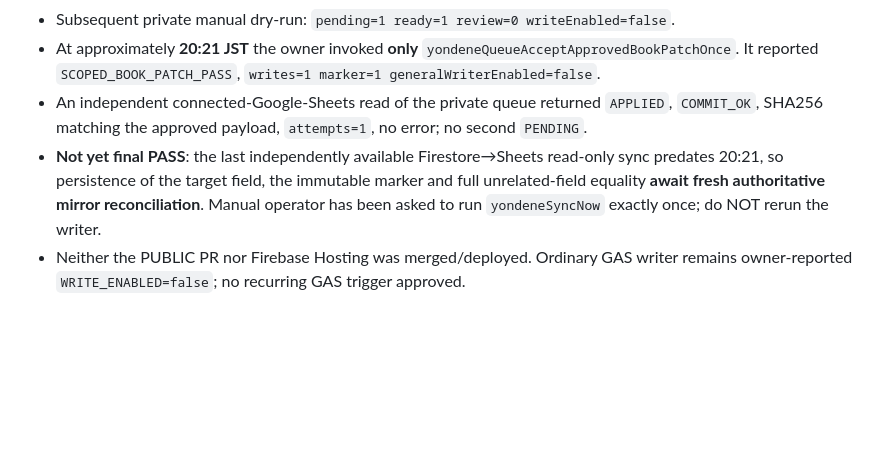
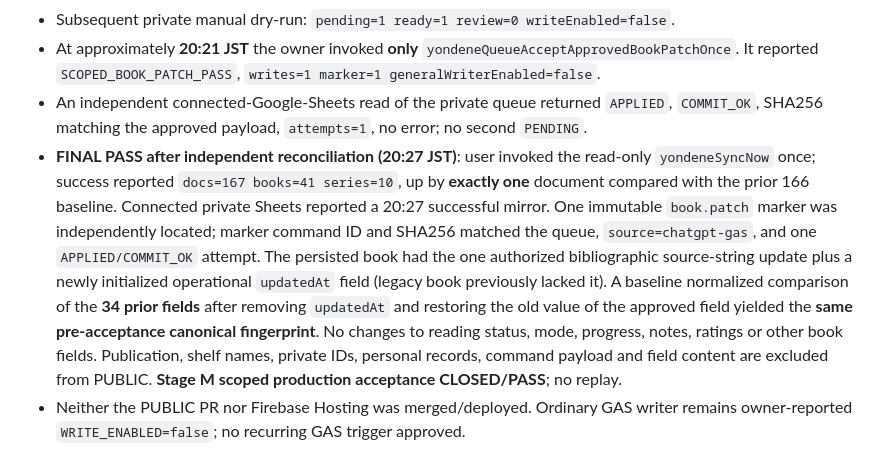
Before and after one commit to miyatayuuma/yondene-public, a Markdown page: gas/STAGE_I_RECOVERY_HANDOFF.md, the part around the change. GitHub-like rendering; blank space fills up the shorter version.

Commit message:
docs(gas): close stage M one-shot book.patch acceptance with independent persistence PASS

```diff
--- a/gas/STAGE_I_RECOVERY_HANDOFF.md
+++ b/gas/STAGE_I_RECOVERY_HANDOFF.md
@@ -105,5 +105,5 @@ This paragraph **supersedes the earlier Stage M status** that only synthetic tes
 - Subsequent private manual dry-run: `pending=1 ready=1 review=0 writeEnabled=false`.
 - At approximately **20:21 JST** the owner invoked **only** `yondeneQueueAcceptApprovedBookPatchOnce`. It reported `SCOPED_BOOK_PATCH_PASS`, `writes=1 marker=1 generalWriterEnabled=false`.
 - An independent connected-Google-Sheets read of the private queue returned `APPLIED`, `COMMIT_OK`, SHA256 matching the approved payload, `attempts=1`, no error; no second `PENDING`.
-- **Not yet final PASS**: the last independently available Firestore→Sheets read-only sync predates 20:21, so persistence of the target field, the immutable marker and full unrelated-field equality **await fresh authoritative mirror reconciliation**. Manual operator has been asked to run `yondeneSyncNow` exactly once; do NOT rerun the writer.
+- **FINAL PASS after independent reconciliation (20:27 JST)**: user invoked the read-only `yondeneSyncNow` once; success reported `docs=167 books=41 series=10`, up by **exactly one** document compared with the prior 166 baseline. Connected private Sheets reported a 20:27 successful mirror. One immutable `book.patch` marker was independently located; marker command ID and SHA256 matched the queue, `source=chatgpt-gas`, and one `APPLIED/COMMIT_OK` attempt. The persisted book had the one authorized bibliographic source-string update plus a newly initialized operational `updatedAt` field (legacy book previously lacked it). A baseline normalized comparison of the **34 prior fields** after removing `updatedAt` and restoring the old value of the approved field yielded the **same pre-acceptance canonical fingerprint**. No changes to reading status, mode, progress, notes, ratings or other book fields. Publication, shelf names, private IDs, personal records, command payload and field content are excluded from PUBLIC. **Stage M scoped production acceptance CLOSED/PASS**; no replay.
 - Neither the PUBLIC PR nor Firebase Hosting was merged/deployed. Ordinary GAS writer remains owner-reported `WRITE_ENABLED=false`; no recurring GAS trigger approved.
```
